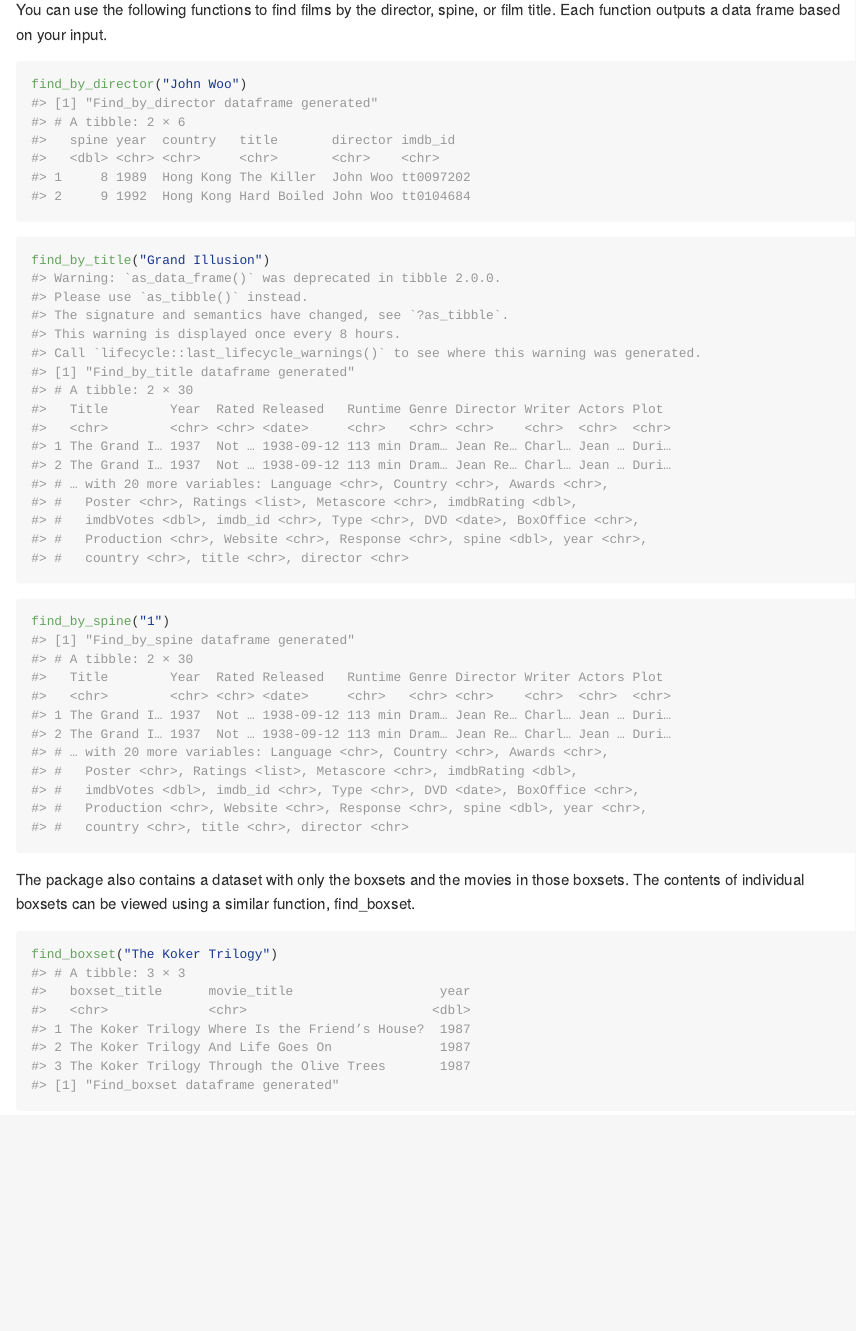
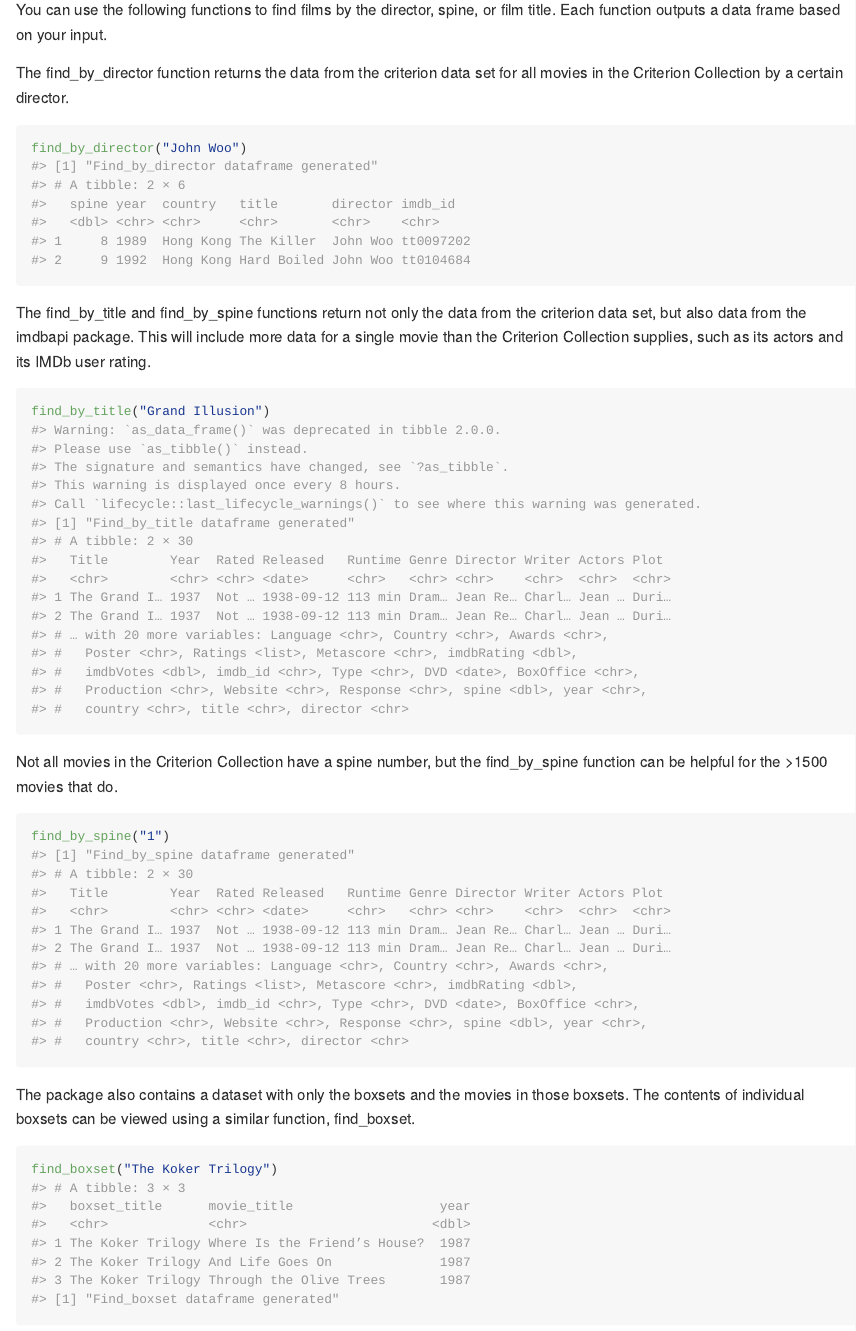
Before and after one commit to arrismo/criterioncollection, an R Markdown document (README.Rmd): the page in a window 1100 px wide, from 1010 px down. The pictures show the output file README.md that the author committed with the source, drawn offline in the style of GitHub; badge pictures from the web are left out.

Commit message:
small readme edits, deleted useless file

````diff
--- a/README.Rmd
+++ b/README.Rmd
@@ -55,13 +55,19 @@ View(boxsets)
 
 
 You can use the following functions to find films by the director, spine, or film title. Each function outputs a data frame based on your input.
+
+The find_by_director function returns the data from the criterion data set for all movies in the Criterion Collection by a certain director.
 ```{r}
 find_by_director("John Woo")
 ```
 
+The find_by_title and find_by_spine functions return not only the data from the criterion data set, but also data from the imdbapi package. This will include more data for a single movie than the Criterion Collection supplies, such as its actors and its IMDb user rating.
+
 ```{r}
 find_by_title("Grand Illusion")
 ```
+
+Not all movies in the Criterion Collection have a spine number, but the find_by_spine function can be helpful for the >1500 movies that do.
 
 ```{r}
 find_by_spine("1")
````
Also changed, not shown: R/imdb.R (deleted, +0 -16 lines), README.md.
